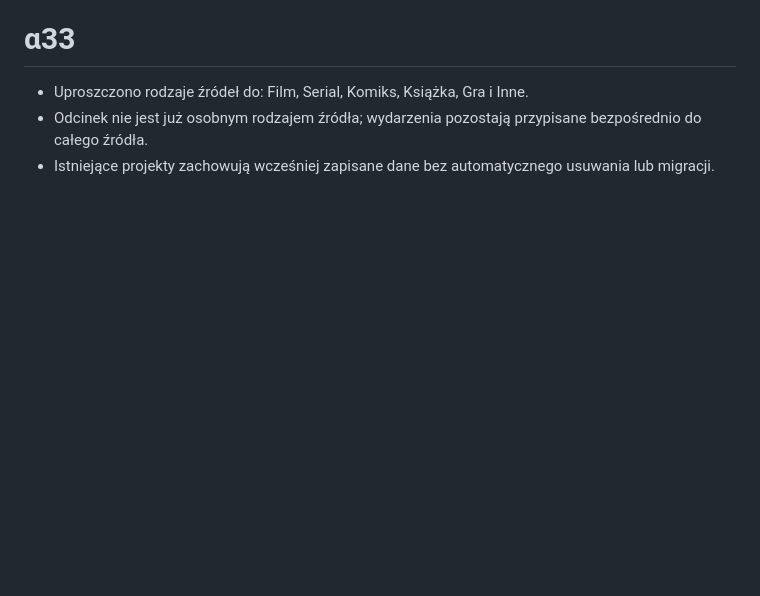
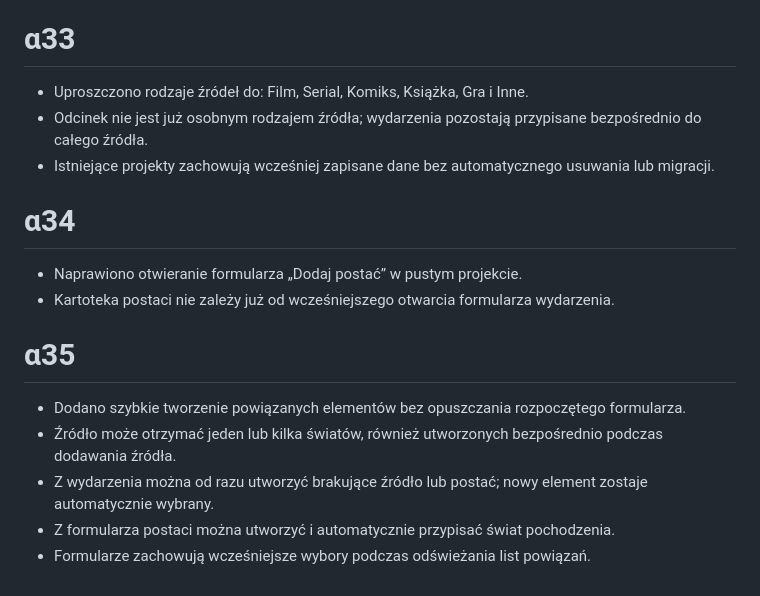
Before and after one commit to hominicus1/Chronizo, a Markdown page: CHANGELOG.md, the part around the change. Drawn GitHub-style; blank space fills up the shorter version.

Commit message:
Publish Chronizo alpha.35

```diff
--- a/CHANGELOG.md
+++ b/CHANGELOG.md
@@ -220,3 +220,16 @@
 - Uproszczono rodzaje źródeł do: Film, Serial, Komiks, Książka, Gra i Inne.
 - Odcinek nie jest już osobnym rodzajem źródła; wydarzenia pozostają przypisane bezpośrednio do całego źródła.
 - Istniejące projekty zachowują wcześniej zapisane dane bez automatycznego usuwania lub migracji.
+
+# α34
+
+- Naprawiono otwieranie formularza „Dodaj postać” w pustym projekcie.
+- Kartoteka postaci nie zależy już od wcześniejszego otwarcia formularza wydarzenia.
+
+# α35
+
+- Dodano szybkie tworzenie powiązanych elementów bez opuszczania rozpoczętego formularza.
+- Źródło może otrzymać jeden lub kilka światów, również utworzonych bezpośrednio podczas dodawania źródła.
+- Z wydarzenia można od razu utworzyć brakujące źródło lub postać; nowy element zostaje automatycznie wybrany.
+- Z formularza postaci można utworzyć i automatycznie przypisać świat pochodzenia.
+- Formularze zachowują wcześniejsze wybory podczas odświeżania list powiązań.
```
